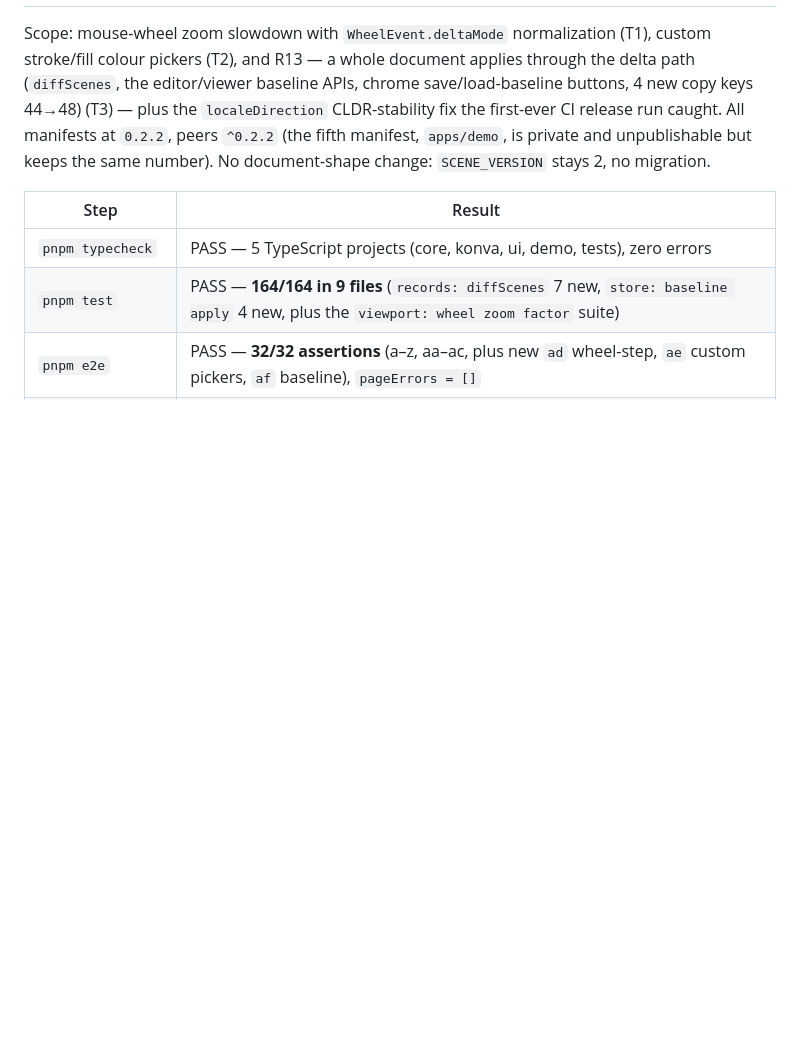
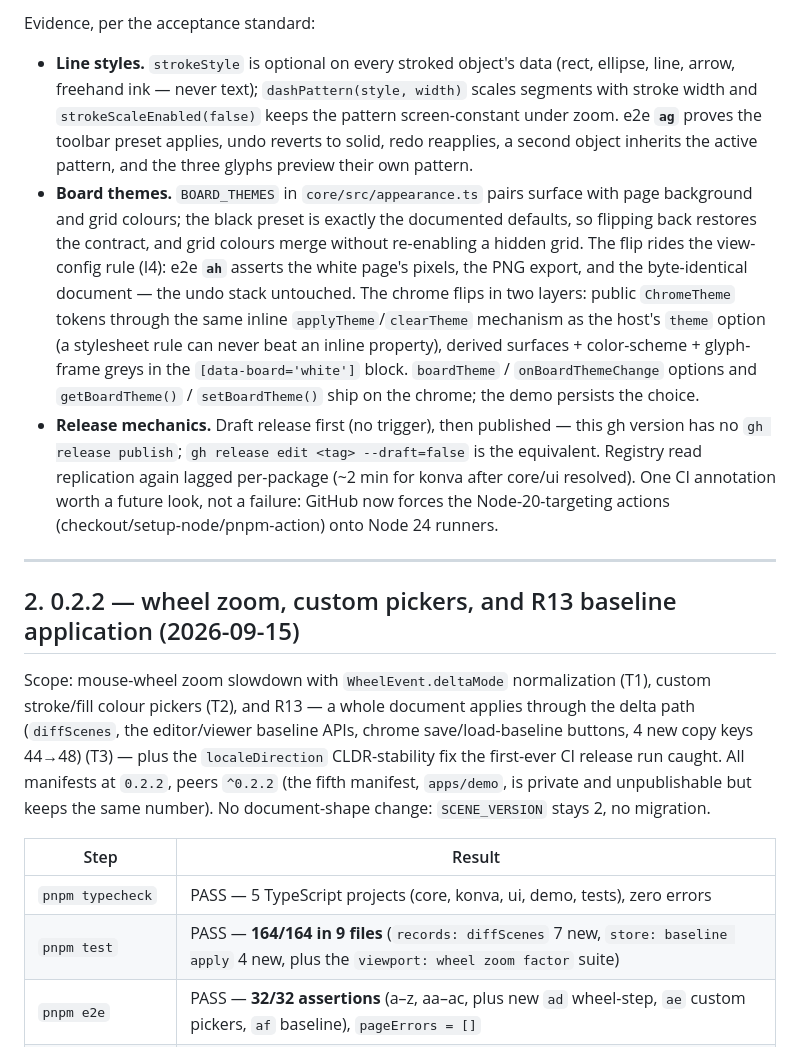
Before and after one commit to denniste/coslate, a Markdown page: VERIFICATION.md, the part around one of its changes. Drawn GitHub-style; blank space fills up the shorter version.

```diff
--- a/VERIFICATION.md
+++ b/VERIFICATION.md
@@ -27,3 +47,29 @@ stage-local pnpm store at `.pnpm-store/`.
+Evidence, per the acceptance standard:
+
+- **Line styles.** `strokeStyle` is optional on every stroked object's data (rect, ellipse,
+  line, arrow, freehand ink — never text); `dashPattern(style, width)` scales segments with
+  stroke width and `strokeScaleEnabled(false)` keeps the pattern screen-constant under zoom.
+  e2e **`ag`** proves the toolbar preset applies, undo reverts to solid, redo reapplies, a
+  second object inherits the active pattern, and the three glyphs preview their own pattern.
+- **Board themes.** `BOARD_THEMES` in `core/src/appearance.ts` pairs surface with page
+  background and grid colours; the black preset is exactly the documented defaults, so
+  flipping back restores the contract, and grid colours merge without re-enabling a hidden
+  grid. The flip rides the view-config rule (I4): e2e **`ah`** asserts the white page's
+  pixels, the PNG export, and the byte-identical document — the undo stack untouched. The
+  chrome flips in two layers: public `ChromeTheme` tokens through the same inline
+  `applyTheme`/`clearTheme` mechanism as the host's `theme` option (a stylesheet rule can
+  never beat an inline property), derived surfaces + color-scheme + glyph-frame greys in the
+  `[data-board='white']` block. `boardTheme` / `onBoardThemeChange` options and
+  `getBoardTheme()` / `setBoardTheme()` ship on the chrome; the demo persists the choice.
+- **Release mechanics.** Draft release first (no trigger), then published — this gh version
+  has no `gh release publish`; `gh release edit <tag> --draft=false` is the equivalent.
+  Registry read replication again lagged per-package (~2 min for konva after core/ui
+  resolved). One CI annotation worth a future look, not a failure: GitHub now forces the
+  Node-20-targeting actions (checkout/setup-node/pnpm-action) onto Node 24 runners.
+
+---
+
+## 2. 0.2.2 — wheel zoom, custom pickers, and R13 baseline application (2026-09-15)
 
 Scope: mouse-wheel zoom slowdown with `WheelEvent.deltaMode` normalization (T1), custom
 stroke/fill colour pickers (T2), and R13 — a whole document applies through the delta path
```
Also changed, not shown: other parts of VERIFICATION.md (+32 -12 lines).
